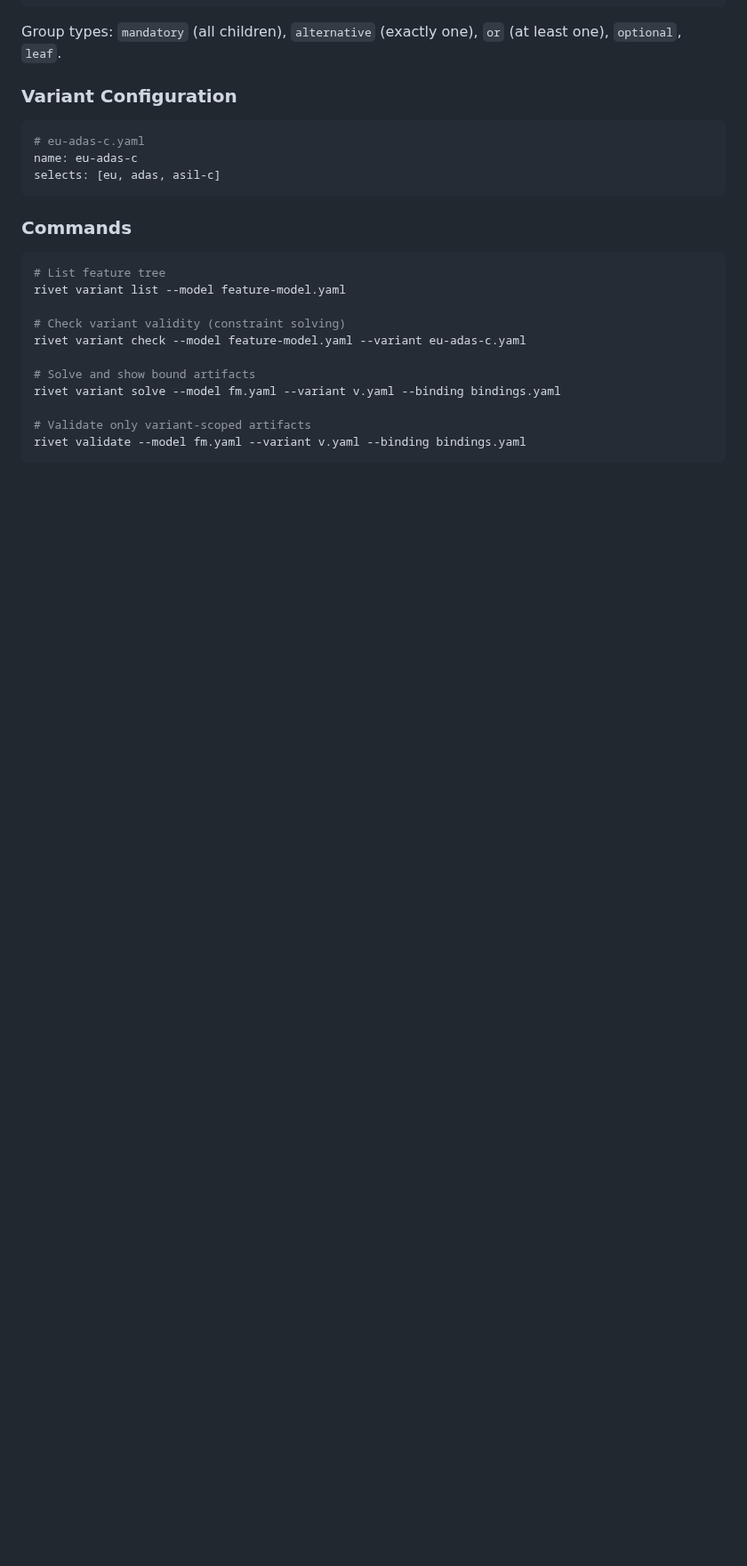
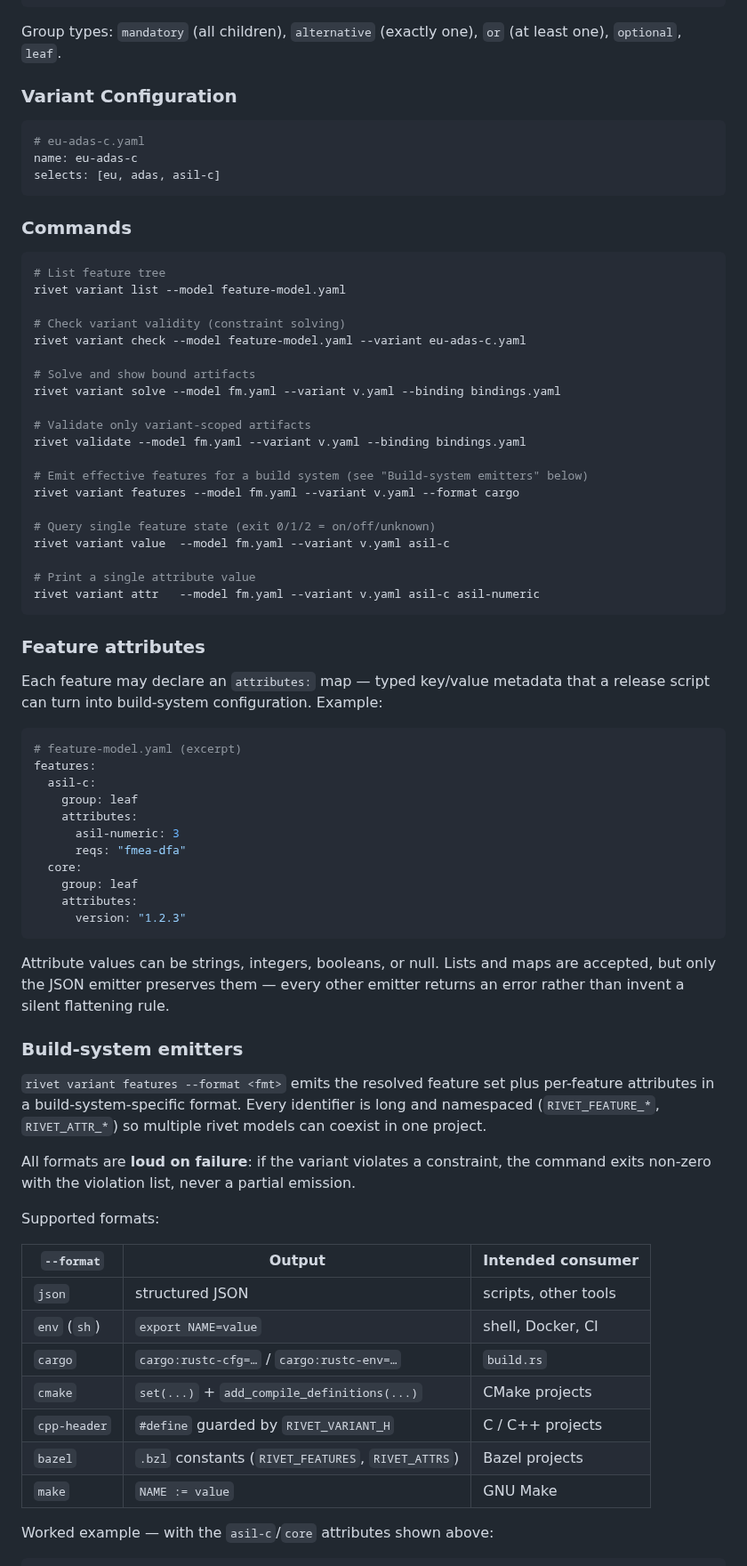
Before and after one commit to pulseengine/rivet, a Markdown page: docs/getting-started.md, the part around one of its changes. Shown at 89% size. Rendered like a GitHub page; blank space fills up the shorter version.

````diff
--- a/docs/getting-started.md
+++ b/docs/getting-started.md
@@ -871,4 +871,63 @@ rivet variant solve --model fm.yaml --variant v.yaml --binding bindings.yaml
 
 # Validate only variant-scoped artifacts
 rivet validate --model fm.yaml --variant v.yaml --binding bindings.yaml
+
+# Emit effective features for a build system (see "Build-system emitters" below)
+rivet variant features --model fm.yaml --variant v.yaml --format cargo
+
+# Query single feature state (exit 0/1/2 = on/off/unknown)
+rivet variant value  --model fm.yaml --variant v.yaml asil-c
+
+# Print a single attribute value
+rivet variant attr   --model fm.yaml --variant v.yaml asil-c asil-numeric
 ```
+
+### Feature attributes
+
+Each feature may declare an `attributes:` map — typed key/value metadata
+that a release script can turn into build-system configuration. Example:
+
+```yaml
+# feature-model.yaml (excerpt)
+features:
+  asil-c:
+    group: leaf
+    attributes:
+      asil-numeric: 3
+      reqs: "fmea-dfa"
+  core:
+    group: leaf
+    attributes:
+      version: "1.2.3"
+```
+
+Attribute values can be strings, integers, booleans, or null. Lists and
+maps are accepted, but only the JSON emitter preserves them — every
+other emitter returns an error rather than invent a silent flattening
+rule.
+
+### Build-system emitters
+
+`rivet variant features --format <fmt>` emits the resolved feature set
+plus per-feature attributes in a build-system-specific format. Every
+identifier is long and namespaced (`RIVET_FEATURE_*`, `RIVET_ATTR_*`)
+so multiple rivet models can coexist in one project.
+
+All formats are **loud on failure**: if the variant violates a
+constraint, the command exits non-zero with the violation list, never
+a partial emission.
+
+Supported formats:
+
+| `--format`   | Output | Intended consumer |
+|--------------|--------|-------------------|
+| `json`       | structured JSON | scripts, other tools |
+| `env` (`sh`) | `export NAME=value` | shell, Docker, CI |
+| `cargo`      | `cargo:rustc-cfg=…` / `cargo:rustc-env=…` | `build.rs` |
+| `cmake`      | `set(...)` + `add_compile_definitions(...)` | CMake projects |
+| `cpp-header` | `#define` guarded by `RIVET_VARIANT_H` | C / C++ projects |
+| `bazel`      | `.bzl` constants (`RIVET_FEATURES`, `RIVET_ATTRS`) | Bazel projects |
+| `make`       | `NAME := value` | GNU Make |
+
+Worked example — with the `asil-c`/`core` attributes shown above:
+
````
Also changed, not shown: other parts of docs/getting-started.md (+64 -0 lines).
